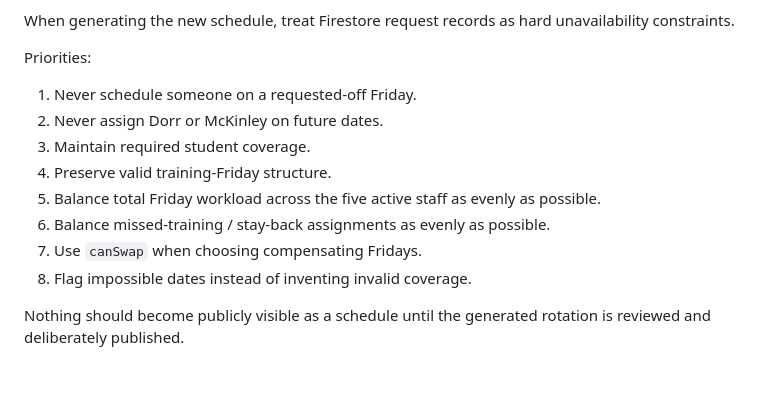
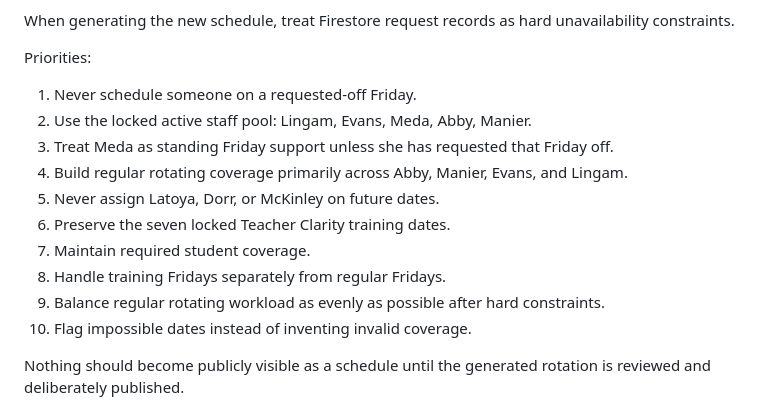
Before and after one commit to jacobevans-cell/jacobevans-cell-Friday-Rotation-Board, a Markdown page: HANDOFF.md, the part around one of its changes. Rendered like a GitHub page; blank space fills up the shorter version.

```diff
--- a/HANDOFF.md
+++ b/HANDOFF.md
@@ -162,13 +153,15 @@ When generating the new schedule, treat Firestore request records as hard unavai
 Priorities:
 
 1. Never schedule someone on a requested-off Friday.
-2. Never assign Dorr or McKinley on future dates.
-3. Maintain required student coverage.
-4. Preserve valid training-Friday structure.
-5. Balance total Friday workload across the five active staff as evenly as possible.
-6. Balance missed-training / stay-back assignments as evenly as possible.
-7. Use `canSwap` when choosing compensating Fridays.
-8. Flag impossible dates instead of inventing invalid coverage.
+2. Use the locked active staff pool: Lingam, Evans, Meda, Abby, Manier.
+3. Treat Meda as standing Friday support unless she has requested that Friday off.
+4. Build regular rotating coverage primarily across Abby, Manier, Evans, and Lingam.
+5. Never assign Latoya, Dorr, or McKinley on future dates.
+6. Preserve the seven locked Teacher Clarity training dates.
+7. Maintain required student coverage.
+8. Handle training Fridays separately from regular Fridays.
+9. Balance regular rotating workload as evenly as possible after hard constraints.
+10. Flag impossible dates instead of inventing invalid coverage.
 
 Nothing should become publicly visible as a schedule until the generated rotation is reviewed and deliberately published.
 
```
Also changed, not shown: other parts of HANDOFF.md (+43 -52 lines).
